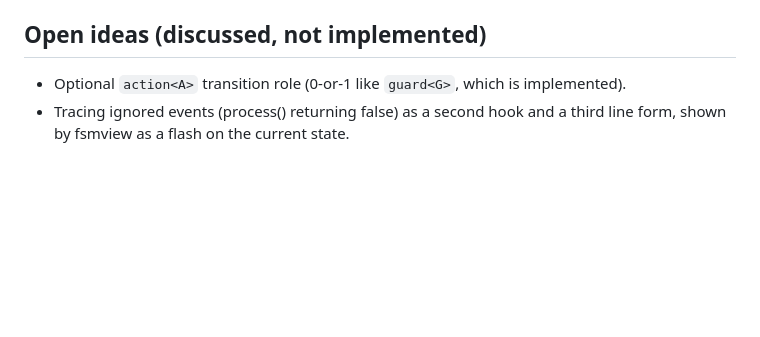
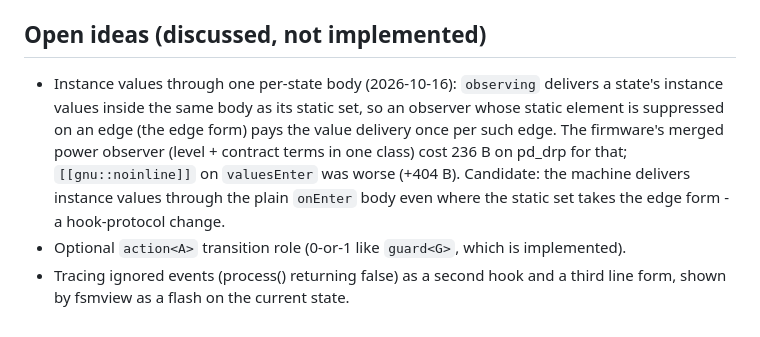
Before and after one commit to alexanderwachter/McuTemplateLibrary, a Markdown page: CLAUDE.md, the part around the change. Rendered like a GitHub page; blank space fills up the shorter version.

Commit message:
notes: instance values through one per-state body, an open idea
Co-Authored-By: Claude Fable 5.1 <noreply@anthropic.com>

```diff
--- a/CLAUDE.md
+++ b/CLAUDE.md
@@ -862,6 +862,15 @@ Host check: `TrafficLightExample --dot > tl.dot; TrafficLightExample |
 fsmview.py tl.dot --stdin`.
 
 ## Open ideas (discussed, not implemented)
+- Instance values through one per-state body (2026-10-16): `observing`
+  delivers a state's instance values inside the same body as its
+  static set, so an observer whose static element is suppressed on an
+  edge (the edge form) pays the value delivery once per such edge.
+  The firmware's merged power observer (level + contract terms in one
+  class) cost 236 B on pd_drp for that; `[[gnu::noinline]]` on
+  `valuesEnter` was worse (+404 B). Candidate: the machine delivers
+  instance values through the plain `onEnter` body even where the
+  static set takes the edge form - a hook-protocol change.
 - Optional `action<A>` transition role (0-or-1 like `guard<G>`, which is
   implemented).
 - Tracing ignored events (process() returning false) as a second hook and
```
